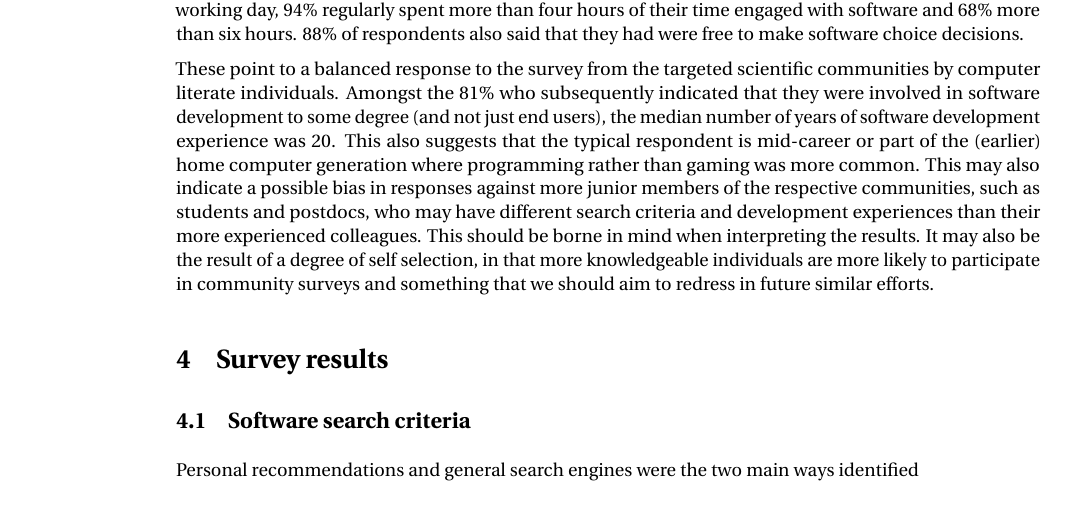
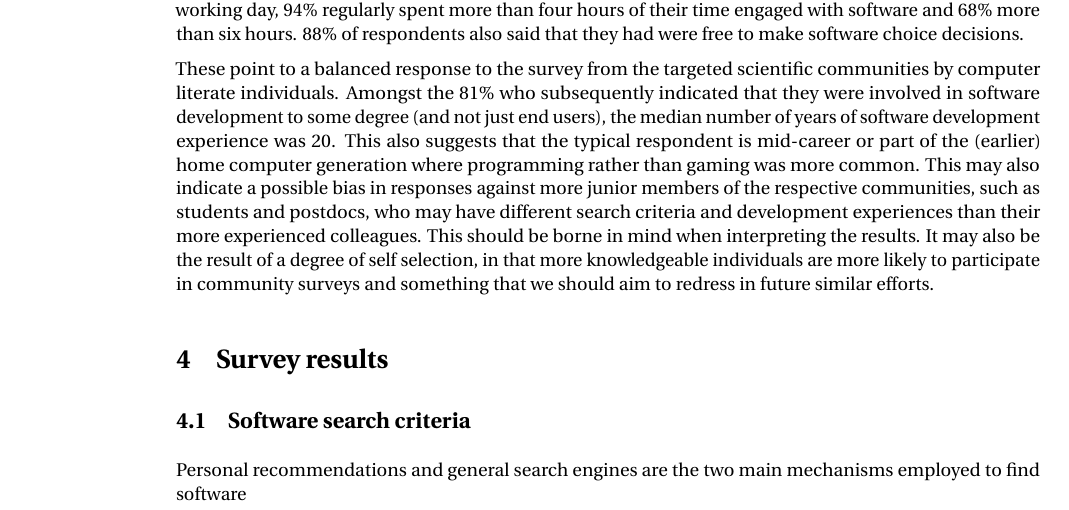
Before and after one commit to casics/project-docs, a LaTeX document (whitepaper.tex): part of page 1 of 2, cut so that both start at the same text. Compiled offline with pdfLaTeX.

Commit message:
Update on Overleaf.

```diff
--- a/whitepaper.tex
+++ b/whitepaper.tex
@@ -26,7 +26,7 @@ more knowledgeable individuals are more likely to participate in community surve
 
 \subsection{Software search criteria}
 
-Personal recommendations and general search engines were the two main ways identified
+Personal recommendations and general search engines are the two main mechanisms employed to find software
 
 \subsection{Developer experiences}
 
```
